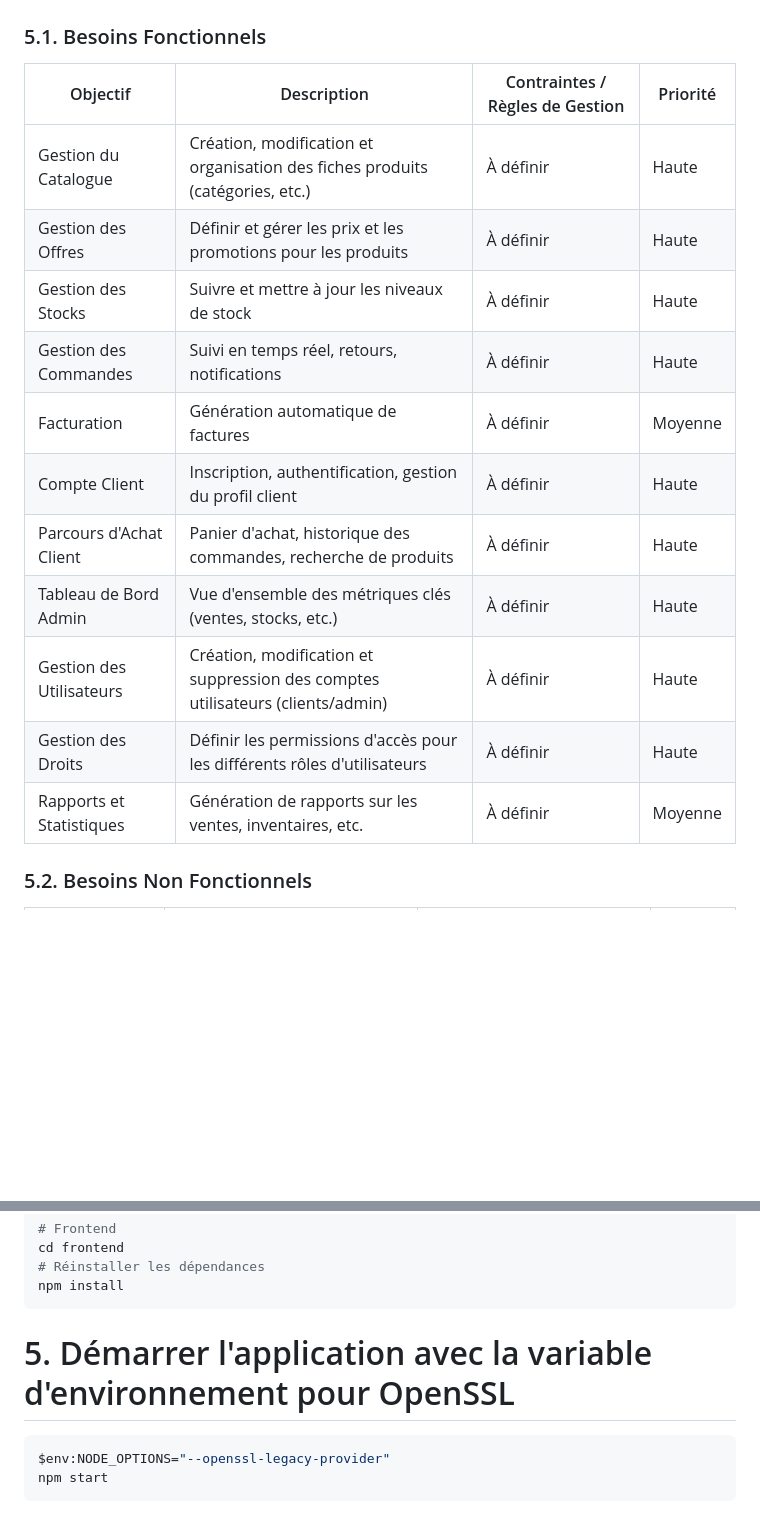
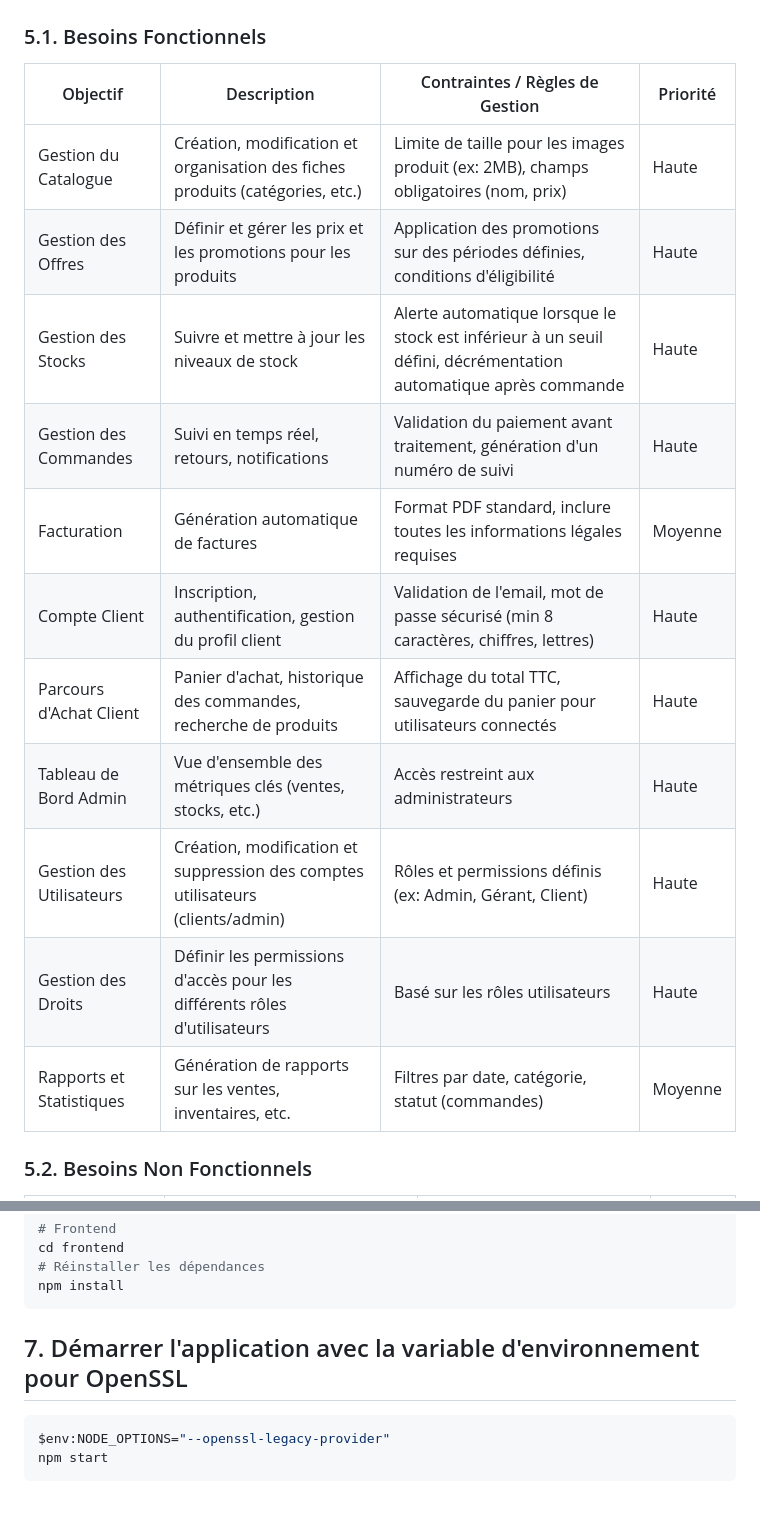
Before and after one commit to ZinebBoulahabch/PlanificateurVoyage, a Markdown page: README.md, 2 parts joined by grey strips. Rendered like a GitHub page; blank space fills up the shorter version.

````diff
--- a/README.md
+++ b/README.md
@@ -35,19 +35,19 @@ Développer une plateforme e-commerce complète permettant aux commerçants de g
 
 ### 5.1. Besoins Fonctionnels
 
-| Objectif                  | Description                                                                 | Contraintes / Règles de Gestion | Priorité    |
-|---------------------------|-----------------------------------------------------------------------------|-----------------------------------|-------------|
-| Gestion du Catalogue      | Création, modification et organisation des fiches produits (catégories, etc.) | À définir                         | Haute       |
-| Gestion des Offres        | Définir et gérer les prix et les promotions pour les produits               | À définir                         | Haute       |
-| Gestion des Stocks        | Suivre et mettre à jour les niveaux de stock                                | À définir                         | Haute       |
-| Gestion des Commandes     | Suivi en temps réel, retours, notifications                                 | À définir                         | Haute       |
-| Facturation               | Génération automatique de factures                                          | À définir                         | Moyenne     |
-| Compte Client             | Inscription, authentification, gestion du profil client                     | À définir                         | Haute       |
-| Parcours d'Achat Client   | Panier d'achat, historique des commandes, recherche de produits             | À définir                         | Haute       |
-| Tableau de Bord Admin     | Vue d'ensemble des métriques clés (ventes, stocks, etc.)                    | À définir                         | Haute       |
-| Gestion des Utilisateurs  | Création, modification et suppression des comptes utilisateurs (clients/admin) | À définir                         | Haute       |
-| Gestion des Droits        | Définir les permissions d'accès pour les différents rôles d'utilisateurs     | À définir                         | Haute       |
-| Rapports et Statistiques  | Génération de rapports sur les ventes, inventaires, etc.                     | À définir                         | Moyenne     |
+| Objectif                  | Description                                                                 | Contraintes / Règles de Gestion                                  | Priorité    |
+|---------------------------|-----------------------------------------------------------------------------|------------------------------------------------------------------|-------------|
+| Gestion du Catalogue      | Création, modification et organisation des fiches produits (catégories, etc.) | Limite de taille pour les images produit (ex: 2MB), champs obligatoires (nom, prix) | Haute       |
+| Gestion des Offres        | Définir et gérer les prix et les promotions pour les produits               | Application des promotions sur des périodes définies, conditions d'éligibilité | Haute       |
+| Gestion des Stocks        | Suivre et mettre à jour les niveaux de stock                                | Alerte automatique lorsque le stock est inférieur à un seuil défini, décrémentation automatique après commande | Haute       |
+| Gestion des Commandes     | Suivi en temps réel, retours, notifications                                 | Validation du paiement avant traitement, génération d'un numéro de suivi | Haute       |
+| Facturation               | Génération automatique de factures                                          | Format PDF standard, inclure toutes les informations légales requises | Moyenne     |
+| Compte Client             | Inscription, authentification, gestion du profil client                     | Validation de l'email, mot de passe sécurisé (min 8 caractères, chiffres, lettres) | Haute       |
+| Parcours d'Achat Client   | Panier d'achat, historique des commandes, recherche de produits             | Affichage du total TTC, sauvegarde du panier pour utilisateurs connectés | Haute       |
+| Tableau de Bord Admin     | Vue d'ensemble des métriques clés (ventes, stocks, etc.)                    | Accès restreint aux administrateurs                               | Haute       |
+| Gestion des Utilisateurs  | Création, modification et suppression des comptes utilisateurs (clients/admin) | Rôles et permissions définis (ex: Admin, Gérant, Client)         | Haute       |
+| Gestion des Droits        | Définir les permissions d'accès pour les différents rôles d'utilisateurs     | Basé sur les rôles utilisateurs                                  | Haute       |
+| Rapports et Statistiques  | Génération de rapports sur les ventes, inventaires, etc.                     | Filtres par date, catégorie, statut (commandes)                 | Moyenne     |
 
 ### 5.2. Besoins Non Fonctionnels
 
@@ -123,7 +123,7 @@ cd frontend
 # Réinstaller les dépendances
 npm install
 ```
-# 5. Démarrer l'application avec la variable d'environnement pour OpenSSL
+## 7. Démarrer l'application avec la variable d'environnement pour OpenSSL
 ```bash
 $env:NODE_OPTIONS="--openssl-legacy-provider"
 npm start
````
